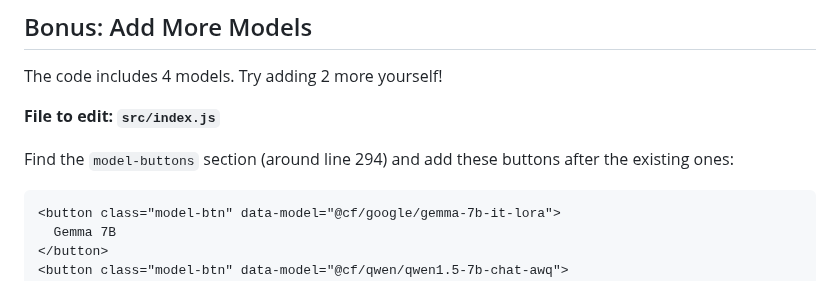
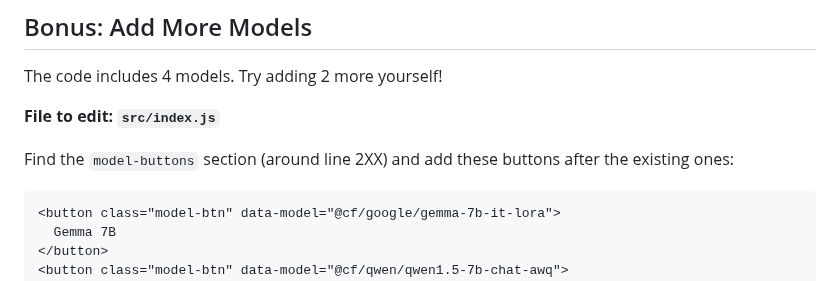
Before and after one commit to pongpisit/cloudflare-workers-workshop, a Markdown page: docs/04-ai-chatbot.md, the part around the change. Rendered like a GitHub page.

````diff
--- a/docs/04-ai-chatbot.md
+++ b/docs/04-ai-chatbot.md
@@ -578,7 +578,7 @@ The code includes 4 models. Try adding 2 more yourself!
 
 **File to edit: `src/index.js`**
 
-Find the `model-buttons` section (around line 294) and add these buttons after the existing ones:
+Find the `model-buttons` section (around line 2XX) and add these buttons after the existing ones:
 
 ```html
 <button class="model-btn" data-model="@cf/google/gemma-7b-it-lora">
````
